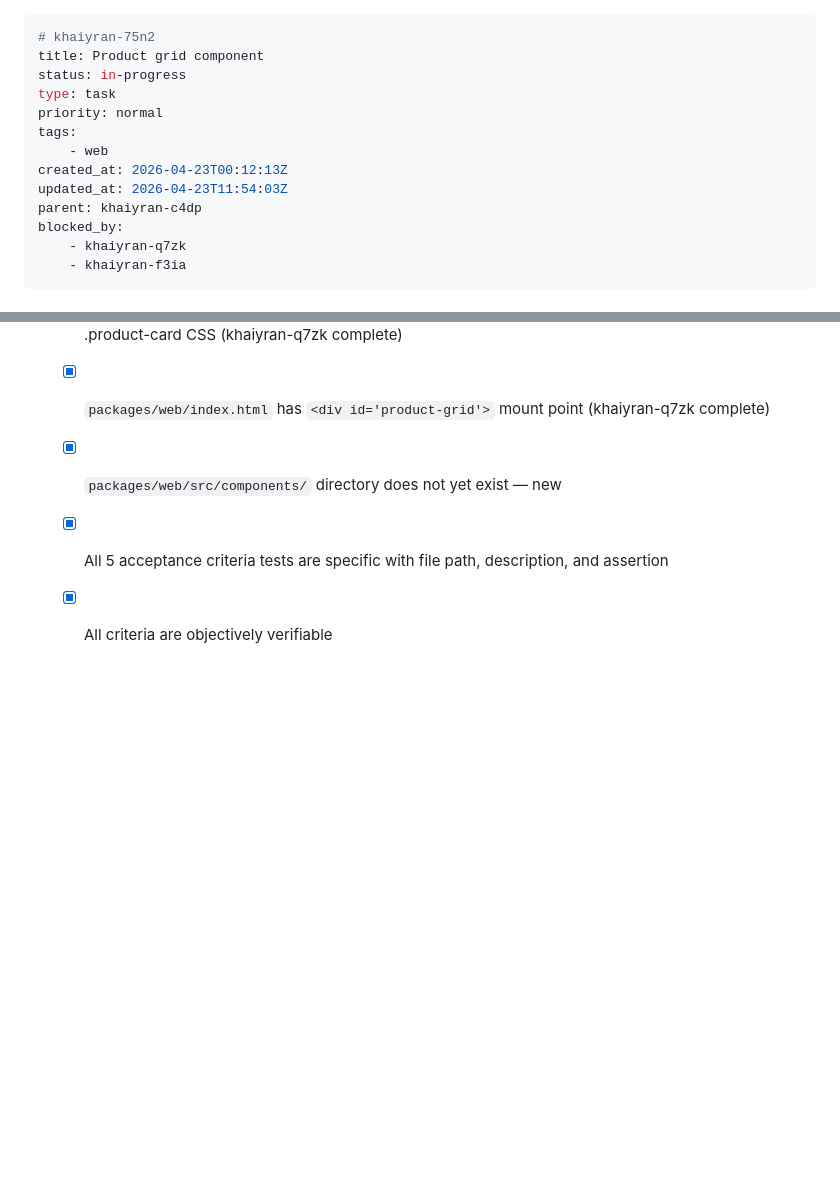
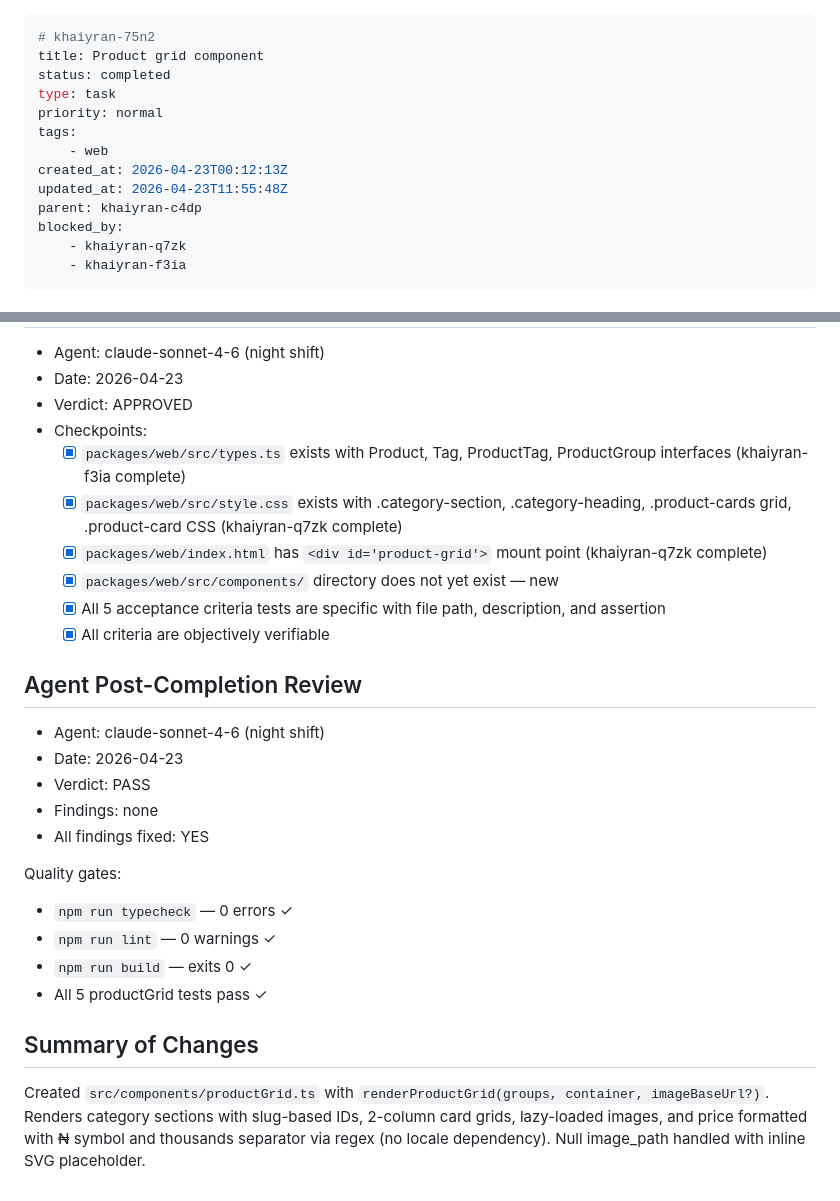
Before and after one commit to abuyusif01/khyairan, a Markdown page: .beans/khaiyran-75n2--product-grid-component.md, 2 parts joined by grey strips. Rendered like a GitHub page; blank space fills up the shorter version.

Commit message:
chore: close khaiyran-75n2 — product grid component complete
Co-Authored-By: Claude Sonnet 4.6 <noreply@anthropic.com>

```diff
--- a/.beans/khaiyran-75n2--product-grid-component.md
+++ b/.beans/khaiyran-75n2--product-grid-component.md
@@ -1,13 +1,13 @@
 ---
 # khaiyran-75n2
 title: Product grid component
-status: in-progress
+status: completed
 type: task
 priority: normal
 tags:
     - web
 created_at: 2026-04-23T00:12:13Z
-updated_at: 2026-04-23T11:54:03Z
+updated_at: 2026-04-23T11:55:48Z
 parent: khaiyran-c4dp
 blocked_by:
     - khaiyran-q7zk
@@ -71,3 +71,21 @@ Build `components/productGrid.ts` — the main rendering component. Takes catego
   - [x] `packages/web/src/components/` directory does not yet exist — new
   - [x] All 5 acceptance criteria tests are specific with file path, description, and assertion
   - [x] All criteria are objectively verifiable
+
+## Agent Post-Completion Review
+
+- Agent: claude-sonnet-4-6 (night shift)
+- Date: 2026-04-23
+- Verdict: PASS
+- Findings: none
+- All findings fixed: YES
+
+Quality gates:
+- `npm run typecheck` — 0 errors ✓
+- `npm run lint` — 0 warnings ✓
+- `npm run build` — exits 0 ✓
+- All 5 productGrid tests pass ✓
+
+## Summary of Changes
+
+Created `src/components/productGrid.ts` with `renderProductGrid(groups, container, imageBaseUrl?)`. Renders category sections with slug-based IDs, 2-column card grids, lazy-loaded images, and price formatted with ₦ symbol and thousands separator via regex (no locale dependency). Null image_path handled with inline SVG placeholder.
```
